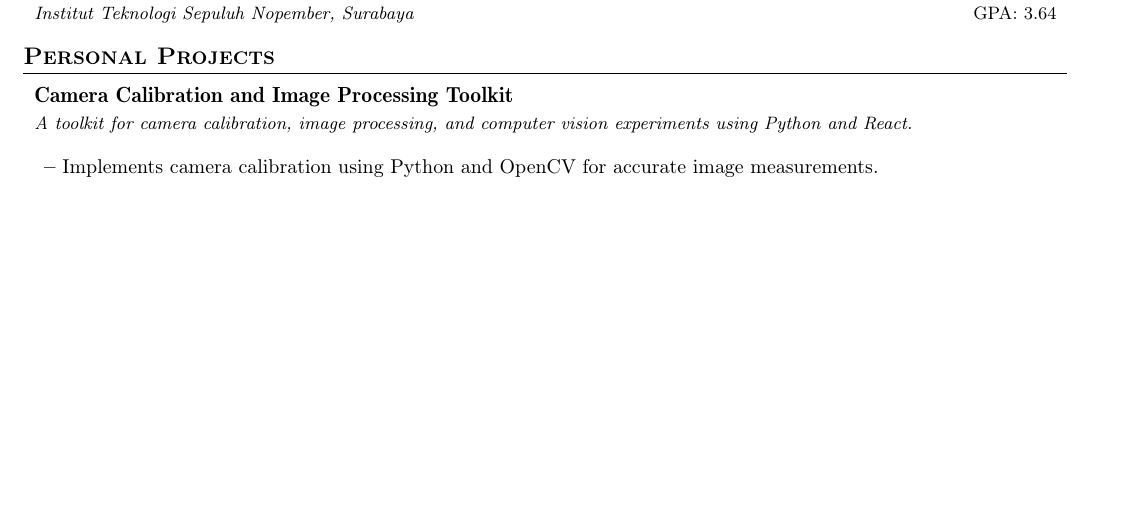
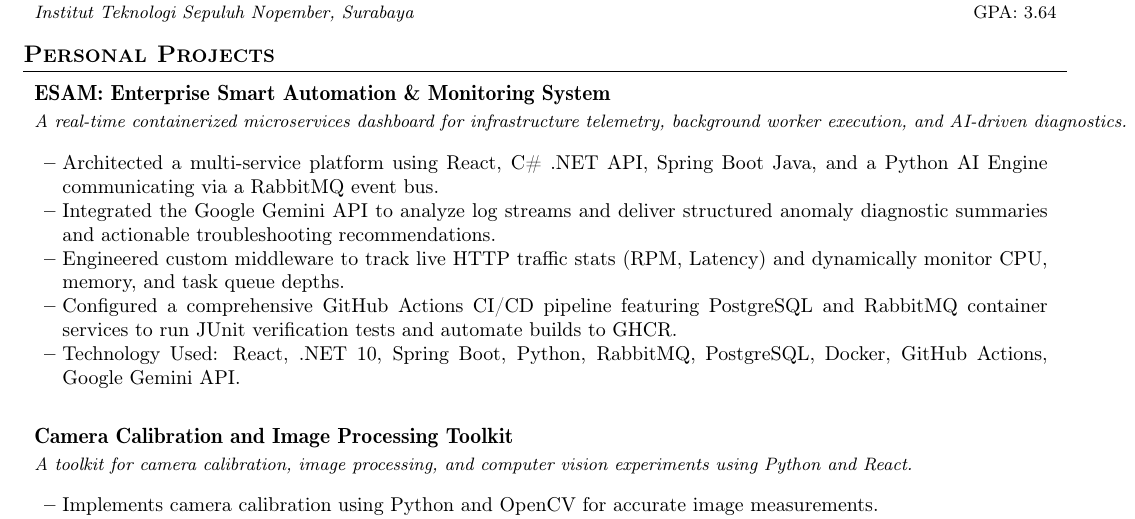
Before and after one commit to MaedaKenji/CV, a LaTeX document (main.tex): part of page 1 of 5 before the commit and part of page 1 of 6 after it, cut so that both start at the same text, the shorter picture padded with empty space. Compiled offline with pdfLaTeX.

Commit message:
feat: add ESAM project details to CV documents

```diff
--- a/main.tex
+++ b/main.tex
@@ -162,9 +162,22 @@
 \resumeSubHeadingListStart
 
 \resumeProject
-{Camera Calibration and Image Processing Toolkit} %Project Name
-{A toolkit for camera calibration, image processing, and computer vision experiments using Python and React.} %Project Description
-{} %Event Dates
+{ESAM: Enterprise Smart Automation \& Monitoring System}
+{A real-time containerized microservices dashboard for infrastructure telemetry, background worker execution, and AI-driven diagnostics.}
+{}
+{}
+\resumeItemListStart
+\item {Architected a multi-service platform using React, C\# .NET API, Spring Boot Java, and a Python AI Engine communicating via a RabbitMQ event bus.}
+\item {Integrated the Google Gemini API to analyze log streams and deliver structured anomaly diagnostic summaries and actionable troubleshooting recommendations.}
+\item {Engineered custom middleware to track live HTTP traffic stats (RPM, Latency) and dynamically monitor CPU, memory, and task queue depths.}
+\item {Configured a comprehensive GitHub Actions CI/CD pipeline featuring PostgreSQL and RabbitMQ container services to run JUnit verification tests and automate builds to GHCR.}
+\item {Technology Used: React, .NET 10, Spring Boot, Python, RabbitMQ, PostgreSQL, Docker, GitHub Actions, Google Gemini API.}
+\resumeItemListEnd
+
+\resumeProject
+{Camera Calibration and Image Processing Toolkit}
+{A toolkit for camera calibration, image processing, and computer vision experiments using Python and React.}
+{}
 {}
 \resumeItemListStart
 \item {Implements camera calibration using Python and OpenCV for accurate image measurements.}
```
Also changed, not shown: fullstack_devops_engineer.tex (+18 -2 lines), output/fullstack_devops_engineer.pdf, output/main.pdf.
